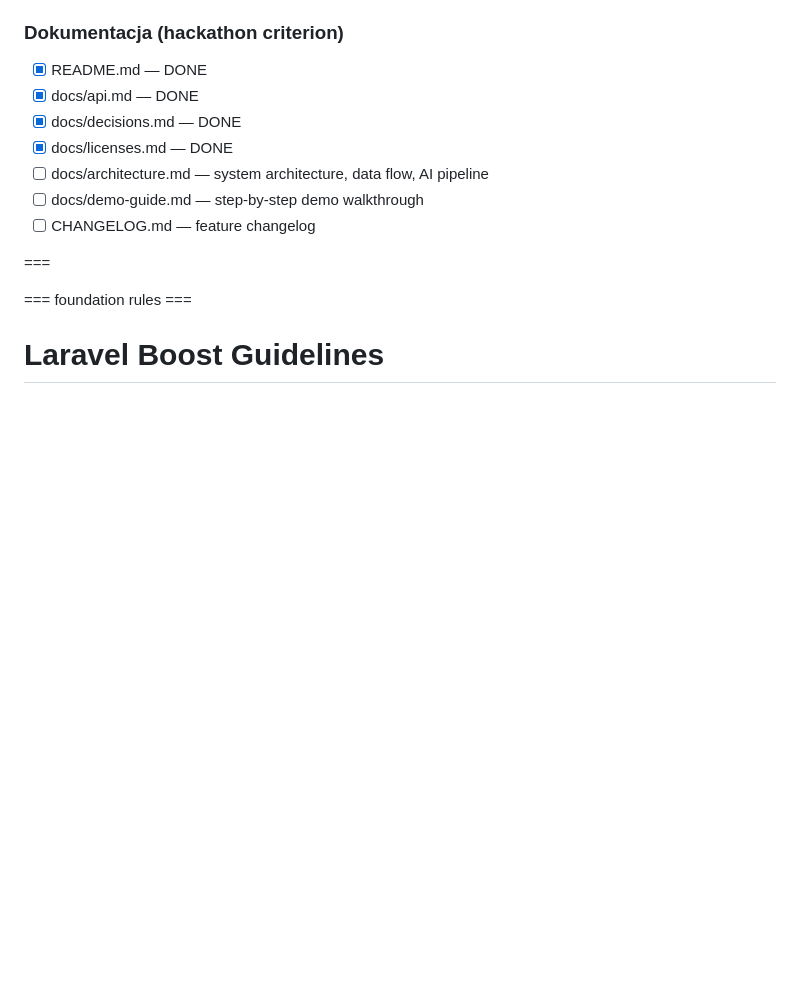
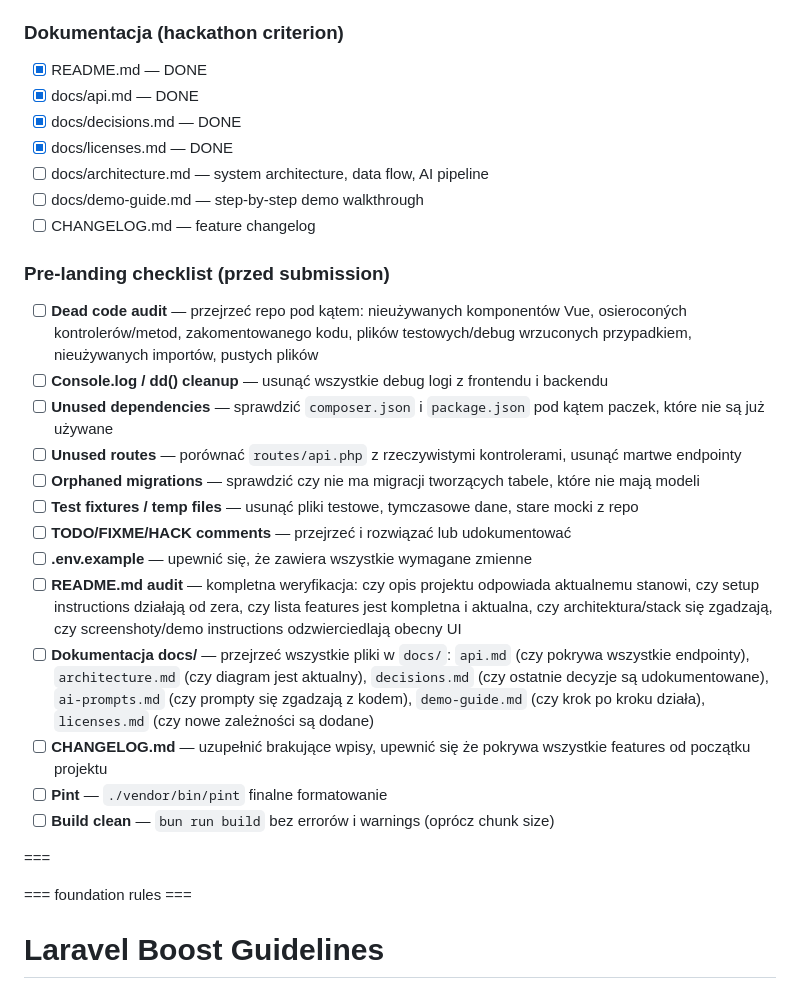
Before and after one commit to mnedoszytko/postvisit, a Markdown page: CLAUDE.md, the part around the change. Rendered like a GitHub page; blank space fills up the shorter version.

Commit message:
Add pre-landing checklist to CLAUDE.md

```diff
--- a/CLAUDE.md
+++ b/CLAUDE.md
@@ -491,6 +491,21 @@ curl -s "$BASE/tasks?scope=active" | python3 -m json.tool
 - [ ] docs/demo-guide.md — step-by-step demo walkthrough
 - [ ] CHANGELOG.md — feature changelog
 
+### Pre-landing checklist (przed submission)
+- [ ] **Dead code audit** — przejrzeć repo pod kątem: nieużywanych komponentów Vue, osieroconých kontrolerów/metod, zakomentowanego kodu, plików testowych/debug wrzuconych przypadkiem, nieużywanych importów, pustych plików
+- [ ] **Console.log / dd() cleanup** — usunąć wszystkie debug logi z frontendu i backendu
+- [ ] **Unused dependencies** — sprawdzić `composer.json` i `package.json` pod kątem paczek, które nie są już używane
+- [ ] **Unused routes** — porównać `routes/api.php` z rzeczywistymi kontrolerami, usunąć martwe endpointy
+- [ ] **Orphaned migrations** — sprawdzić czy nie ma migracji tworzących tabele, które nie mają modeli
+- [ ] **Test fixtures / temp files** — usunąć pliki testowe, tymczasowe dane, stare mocki z repo
+- [ ] **TODO/FIXME/HACK comments** — przejrzeć i rozwiązać lub udokumentować
+- [ ] **.env.example** — upewnić się, że zawiera wszystkie wymagane zmienne
+- [ ] **README.md audit** — kompletna weryfikacja: czy opis projektu odpowiada aktualnemu stanowi, czy setup instructions działają od zera, czy lista features jest kompletna i aktualna, czy architektura/stack się zgadzają, czy screenshoty/demo instructions odzwierciedlają obecny UI
+- [ ] **Dokumentacja docs/** — przejrzeć wszystkie pliki w `docs/`: `api.md` (czy pokrywa wszystkie endpointy), `architecture.md` (czy diagram jest aktualny), `decisions.md` (czy ostatnie decyzje są udokumentowane), `ai-prompts.md` (czy prompty się zgadzają z kodem), `demo-guide.md` (czy krok po kroku działa), `licenses.md` (czy nowe zależności są dodane)
+- [ ] **CHANGELOG.md** — uzupełnić brakujące wpisy, upewnić się że pokrywa wszystkie features od początku projektu
+- [ ] **Pint** — `./vendor/bin/pint` finalne formatowanie
+- [ ] **Build clean** — `bun run build` bez errorów i warnings (oprócz chunk size)
+
 ===
 
 <laravel-boost-guidelines>
```
